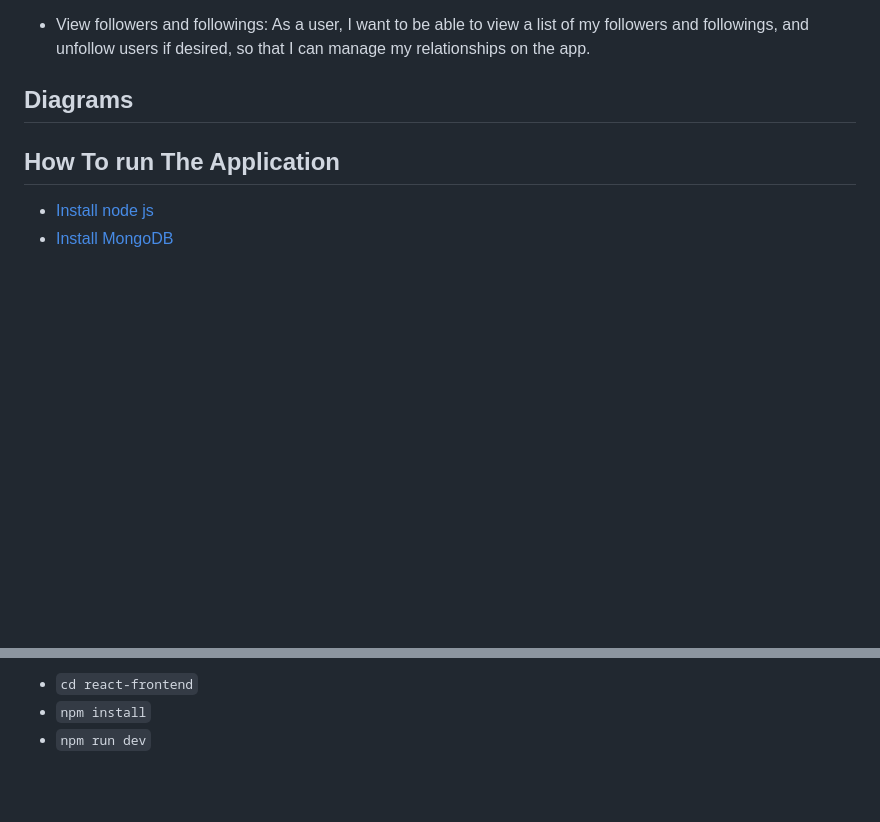
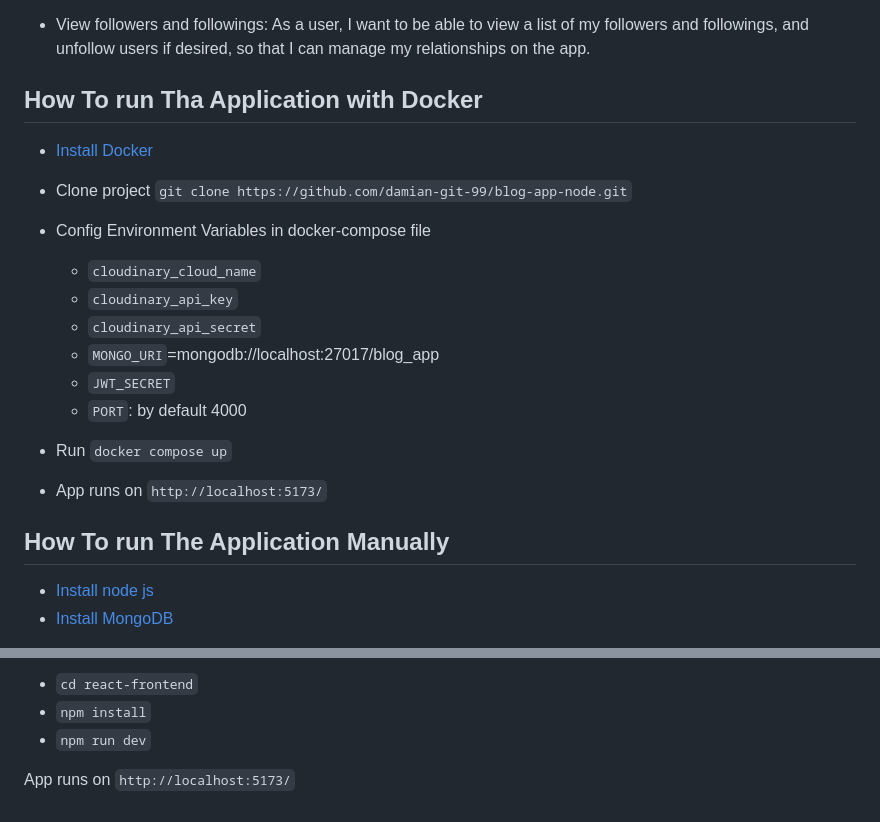
Before and after one commit to damian-git-99/blog-app-node, a Markdown page: README.md, 2 parts joined by grey strips. GitHub-like rendering; blank space fills up the shorter version.

Commit message:
docs(README.md): add instructions for running the application with Docker and update instructions for running the application manually

```diff
--- a/README.md
+++ b/README.md
@@ -102,9 +102,21 @@ As a user, I want to be able to report a comment or user who has left inappropri
 - View followers and followings:
 As a user, I want to be able to view a list of my followers and followings, and unfollow users if desired, so that I can manage my relationships on the app.
 
-## Diagrams
+## How To run Tha Application with Docker
+- [Install Docker](https://www.docker.com/products/docker-desktop/)
+- Clone project `git clone https://github.com/damian-git-99/blog-app-node.git`
 
-## How To run The Application
+- Config Environment Variables in docker-compose file
+  - `cloudinary_cloud_name`
+  - `cloudinary_api_key`
+  - `cloudinary_api_secret`
+  - `MONGO_URI`=mongodb://localhost:27017/blog_app
+  - `JWT_SECRET`
+  - `PORT`: by default 4000
+- Run `docker compose up`
+- App runs on `http://localhost:5173/`
+
+## How To run The Application Manually
 
 - [Install node js](https://nodejs.org/es)
 - [Install MongoDB](https://www.mongodb.com/)
@@ -129,3 +141,5 @@ Run Frontend
 - `cd react-frontend`
 - `npm install`
 - `npm run dev`
+
+App runs on `http://localhost:5173/`
```
